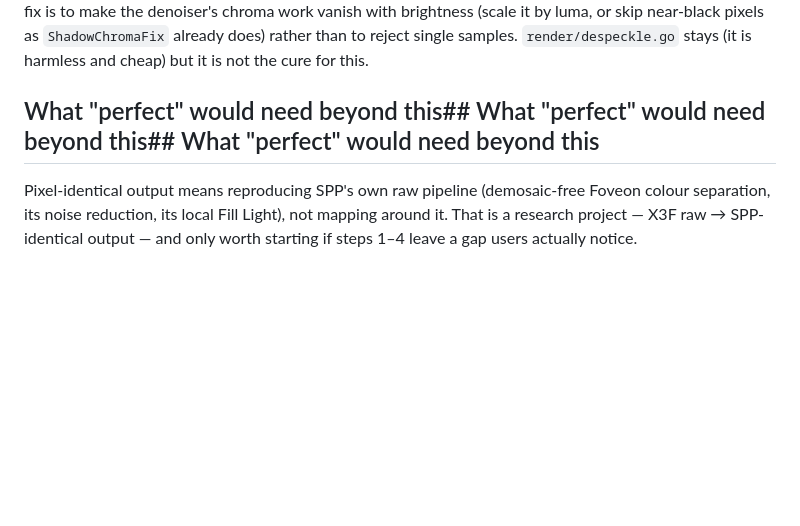
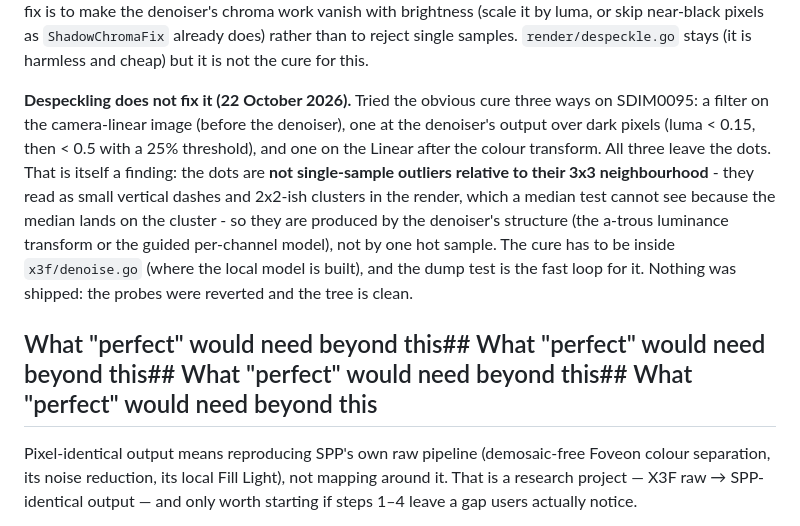
Before and after one commit to biopoetic/foveon-lab, a Markdown page: docs/accuracy-roadmap.md, the part around the change. GitHub-like rendering; blank space fills up the shorter version.

Commit message:
Roadmap: despeckling does not remove the dots - they are the denoiser's structure
Tried a single-sample rejection at three stages (camera-linear, denoiser
output, Linear after the colour transform); all three leave the dots. They
read as small vertical dashes and 2x2 clusters, which a 3x3 median test
cannot see. So the cure belongs inside the denoiser's local model, not in an
outlier filter. Probes reverted, tree clean; the dump test is the loop.

```diff
--- a/docs/accuracy-roadmap.md
+++ b/docs/accuracy-roadmap.md
@@ -763,7 +763,17 @@ difference is a huge ratio - so the fix is to make the denoiser's chroma work va
 (scale it by luma, or skip near-black pixels as `ShadowChromaFix` already does) rather than to reject
 single samples. `render/despeckle.go` stays (it is harmless and cheap) but it is not the cure for this.
 
-## What "perfect" would need beyond this## What "perfect" would need beyond this## What "perfect" would need beyond this
+**Despeckling does not fix it (22 October 2026).** Tried the obvious cure three ways on SDIM0095: a
+filter on the camera-linear image (before the denoiser), one at the denoiser's output over dark pixels
+(luma < 0.15, then < 0.5 with a 25% threshold), and one on the Linear after the colour transform. All
+three leave the dots. That is itself a finding: the dots are **not single-sample outliers relative to
+their 3x3 neighbourhood** - they read as small vertical dashes and 2x2-ish clusters in the render, which
+a median test cannot see because the median lands on the cluster - so they are produced by the
+denoiser's structure (the a-trous luminance transform or the guided per-channel model), not by one hot
+sample. The cure has to be inside `x3f/denoise.go` (where the local model is built), and the dump test
+is the fast loop for it. Nothing was shipped: the probes were reverted and the tree is clean.
+
+## What "perfect" would need beyond this## What "perfect" would need beyond this## What "perfect" would need beyond this## What "perfect" would need beyond this
 
 Pixel-identical output means reproducing SPP's own raw pipeline (demosaic-free Foveon colour
 separation, its noise reduction, its local Fill Light), not mapping around it. That is a
```
